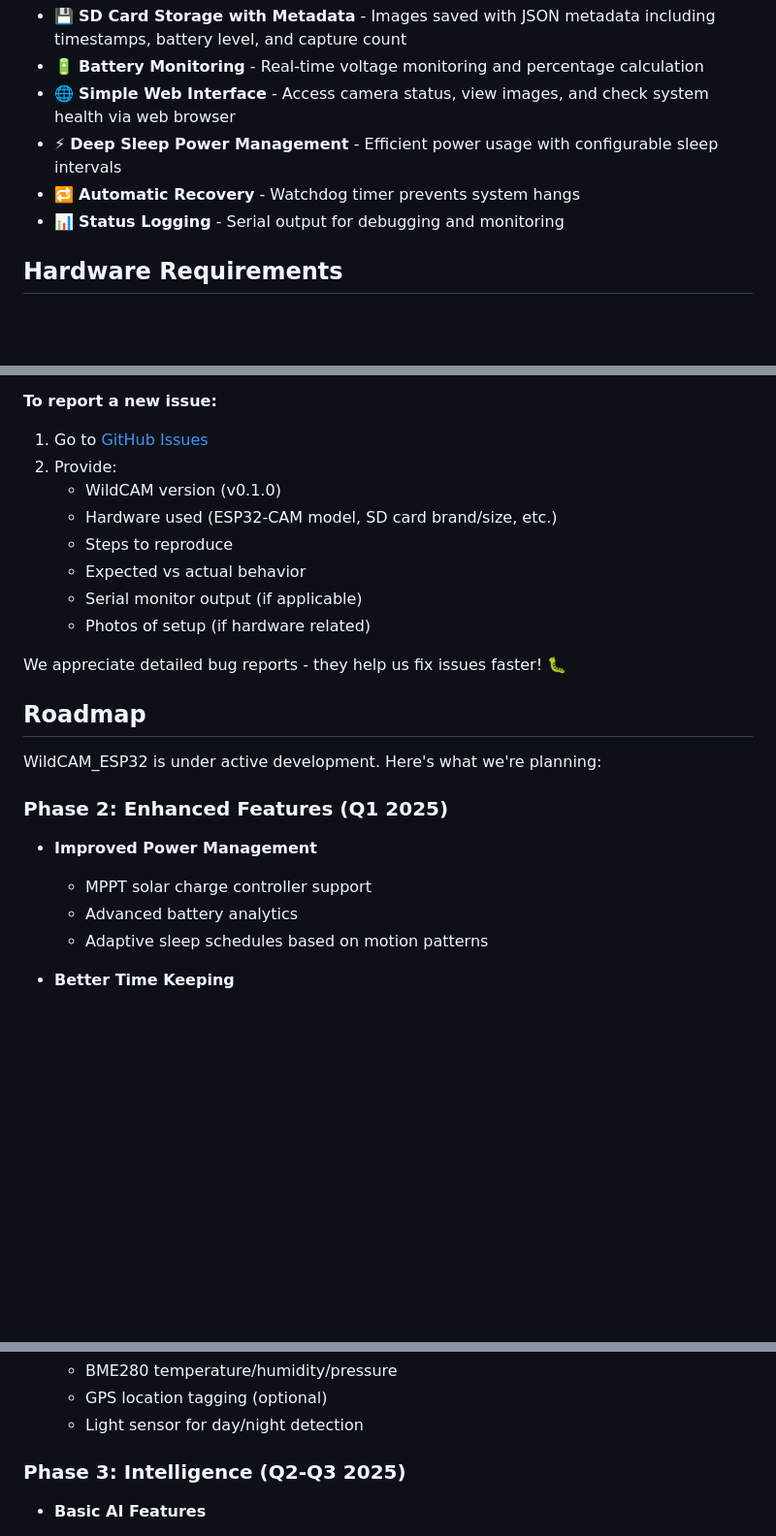
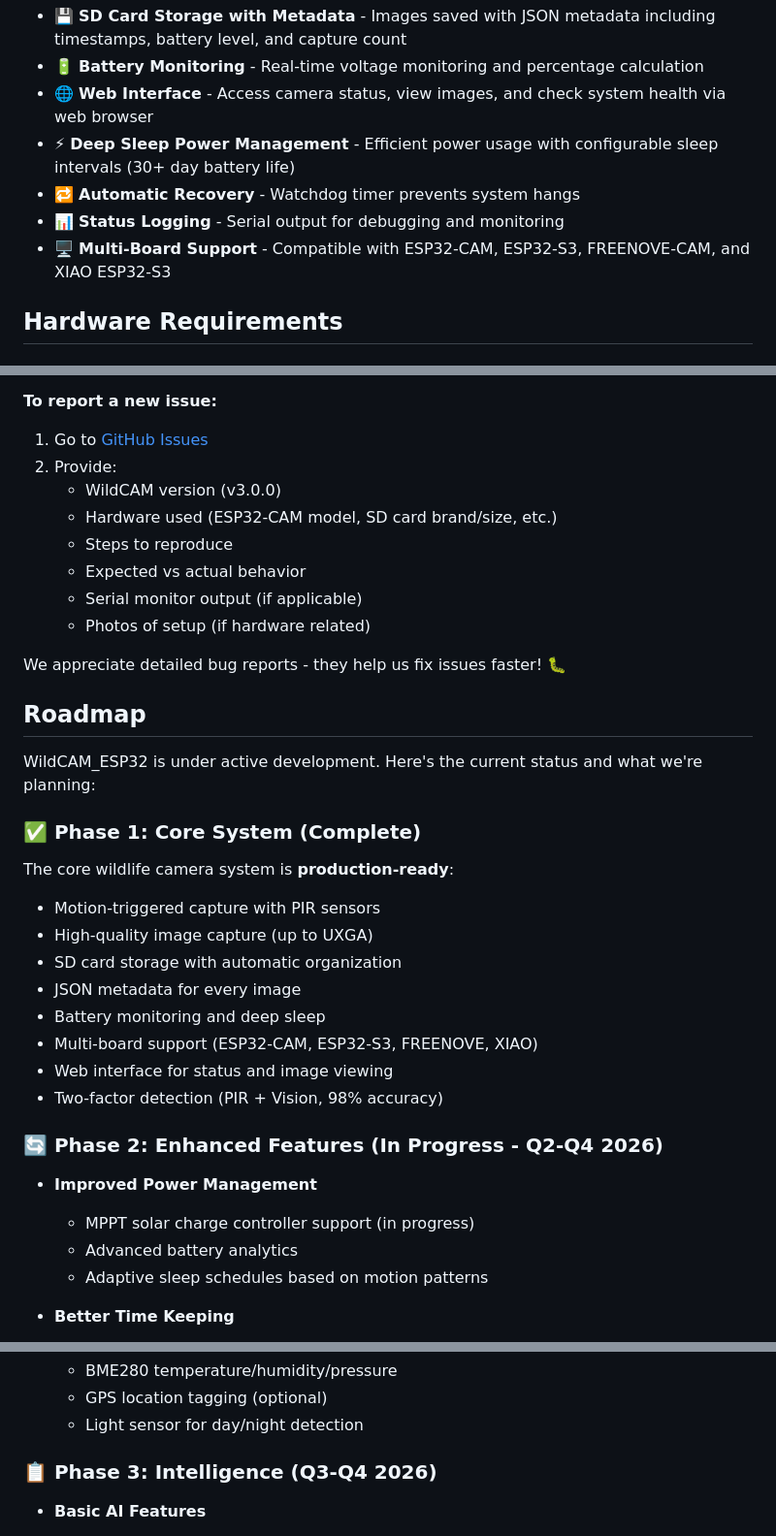
Before and after one commit to thewriterben/WildCAM_ESP32, a Markdown page: README.md, 3 parts joined by grey strips. Shown at 97% size. Rendered like a GitHub page; blank space fills up the shorter version.

```diff
--- a/README.md
+++ b/README.md
@@ -44,9 +53,10 @@ This MVP provides a solid foundation for wildlife monitoring. We're actively wor
 - 💾 **SD Card Storage with Metadata** - Images saved with JSON metadata including timestamps, battery level, and capture count
 - 🔋 **Battery Monitoring** - Real-time voltage monitoring and percentage calculation
-- 🌐 **Simple Web Interface** - Access camera status, view images, and check system health via web browser
-- ⚡ **Deep Sleep Power Management** - Efficient power usage with configurable sleep intervals
+- 🌐 **Web Interface** - Access camera status, view images, and check system health via web browser
+- ⚡ **Deep Sleep Power Management** - Efficient power usage with configurable sleep intervals (30+ day battery life)
 - 🔁 **Automatic Recovery** - Watchdog timer prevents system hangs
 - 📊 **Status Logging** - Serial output for debugging and monitoring
+- 🖥️ **Multi-Board Support** - Compatible with ESP32-CAM, ESP32-S3, FREENOVE-CAM, and XIAO ESP32-S3
 
 ## Hardware Requirements
 
@@ -695,7 +705,7 @@ Found a bug not listed here? Please help us improve!
 **To report a new issue:**
 1. Go to [GitHub Issues](https://github.com/thewriterben/WildCAM_ESP32/issues/new)
 2. Provide:
-   - WildCAM version (v0.1.0)
+   - WildCAM version (v3.0.0)
    - Hardware used (ESP32-CAM model, SD card brand/size, etc.)
    - Steps to reproduce
    - Expected vs actual behavior
@@ -706,12 +716,24 @@ We appreciate detailed bug reports - they help us fix issues faster! 🐛
 
 ## Roadmap
 
-WildCAM_ESP32 is under active development. Here's what we're planning:
+WildCAM_ESP32 is under active development. Here's the current status and what we're planning:
 
-### Phase 2: Enhanced Features (Q1 2025)
+### ✅ Phase 1: Core System (Complete)
+
+The core wildlife camera system is **production-ready**:
+- Motion-triggered capture with PIR sensors
+- High-quality image capture (up to UXGA)
+- SD card storage with automatic organization
+- JSON metadata for every image
+- Battery monitoring and deep sleep
+- Multi-board support (ESP32-CAM, ESP32-S3, FREENOVE, XIAO)
+- Web interface for status and image viewing
+- Two-factor detection (PIR + Vision, 98% accuracy)
+
+### 🔄 Phase 2: Enhanced Features (In Progress - Q2-Q4 2026)
 
 - **Improved Power Management**
-  - MPPT solar charge controller support
+  - MPPT solar charge controller support (in progress)
   - Advanced battery analytics
   - Adaptive sleep schedules based on motion patterns
 
@@ -731,7 +753,7 @@ WildCAM_ESP32 is under active development. Here's what we're planning:
   - GPS location tagging (optional)
   - Light sensor for day/night detection
 
-### Phase 3: Intelligence (Q2-Q3 2025)
+### 📋 Phase 3: Intelligence (Q3-Q4 2026)
 
 - **Basic AI Features**
   - On-device motion detection (reduce false positives)
```
Also changed, not shown: other parts of README.md (+34 -25 lines), IMPLEMENTATION_STATUS.md (+3 -3 lines).
